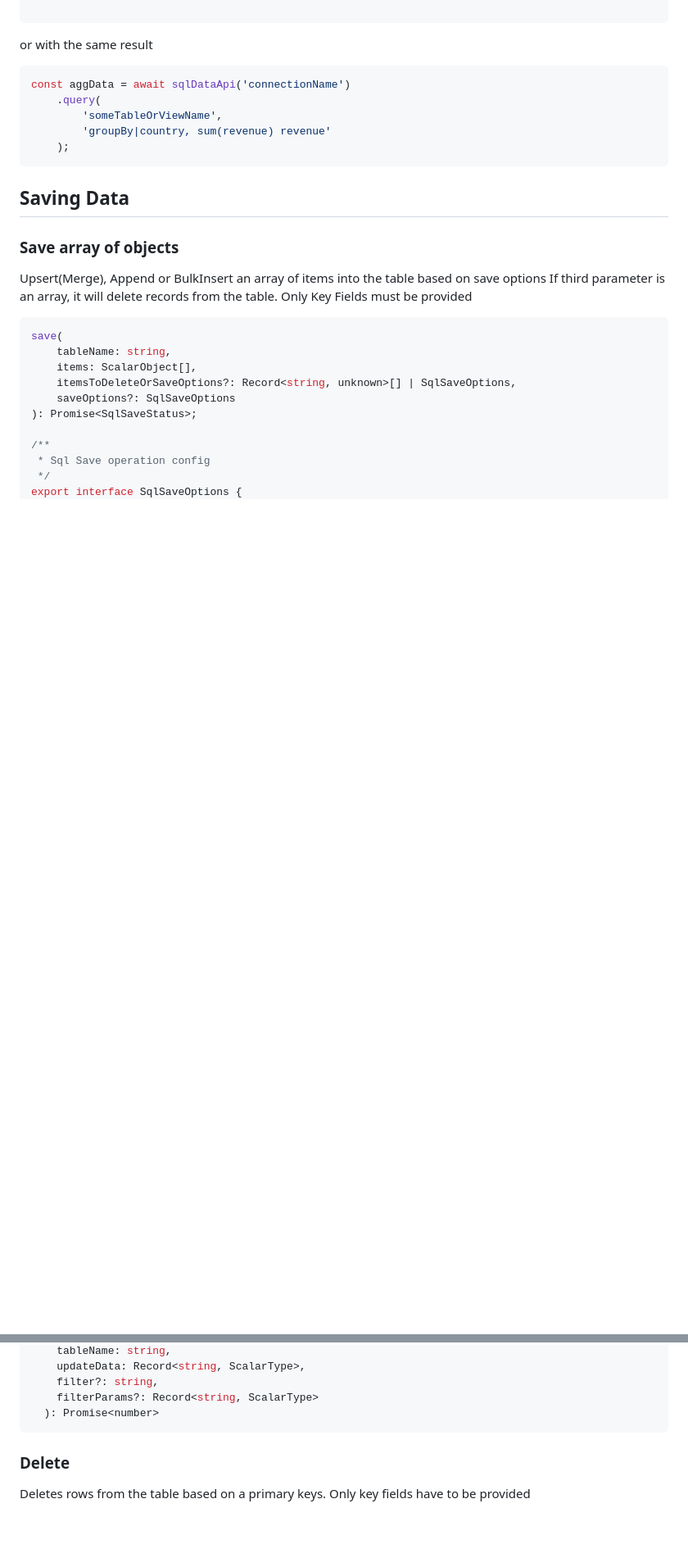
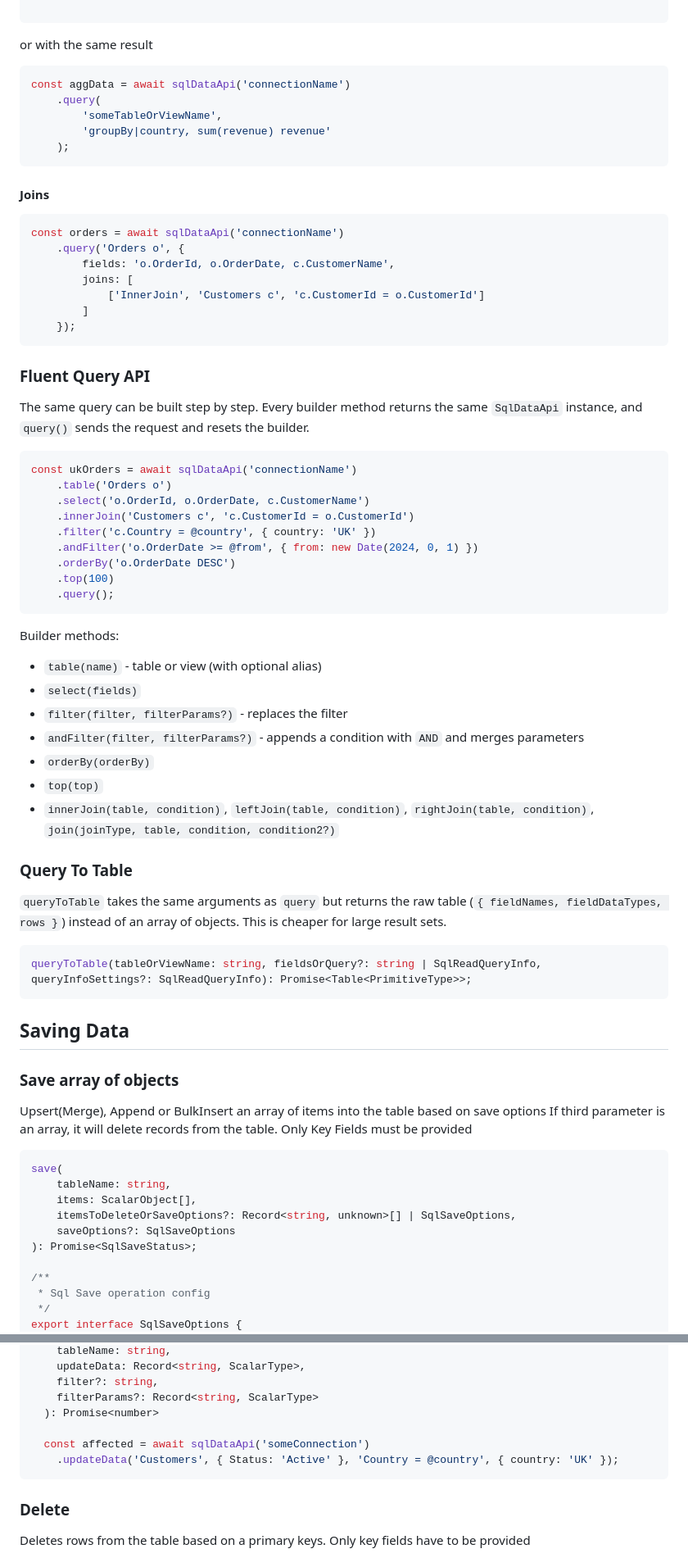
Before and after one commit to FalconSoft/sql-data-api-client-js, a Markdown page: README.md, 2 parts joined by grey strips. Shown at 82% size. Rendered like a GitHub page; blank space fills up the shorter version.

Commit message:
updated README to include new sections for Query Examples, Fluent Query API, and Query To Table; improved installation instructions and clarified SQL execution details

````diff
--- a/README.md
+++ b/README.md
@@ -150,6 +179,53 @@ const aggData = await sqlDataApi('connectionName')
     );
 ```
 
+#### Joins
+
+```js
+const orders = await sqlDataApi('connectionName')
+    .query('Orders o', {
+        fields: 'o.OrderId, o.OrderDate, c.CustomerName',
+        joins: [
+            ['InnerJoin', 'Customers c', 'c.CustomerId = o.CustomerId']
+        ]
+    });
+```
+
+### Fluent Query API
+
+The same query can be built step by step. Every builder method returns the same `SqlDataApi` instance,
+and `query()` sends the request and resets the builder.
+
+```js
+const ukOrders = await sqlDataApi('connectionName')
+    .table('Orders o')
+    .select('o.OrderId, o.OrderDate, c.CustomerName')
+    .innerJoin('Customers c', 'c.CustomerId = o.CustomerId')
+    .filter('c.Country = @country', { country: 'UK' })
+    .andFilter('o.OrderDate >= @from', { from: new Date(2024, 0, 1) })
+    .orderBy('o.OrderDate DESC')
+    .top(100)
+    .query();
+```
+
+Builder methods:
+
+ - `table(name)` - table or view (with optional alias)
+ - `select(fields)`
+ - `filter(filter, filterParams?)` - replaces the filter
+ - `andFilter(filter, filterParams?)` - appends a condition with `AND` and merges parameters
+ - `orderBy(orderBy)`
+ - `top(top)`
+ - `innerJoin(table, condition)`, `leftJoin(table, condition)`, `rightJoin(table, condition)`, `join(joinType, table, condition, condition2?)`
+
+### Query To Table
+
+`queryToTable` takes the same arguments as `query` but returns the raw table (`{ fieldNames, fieldDataTypes, rows }`)
+instead of an array of objects. This is cheaper for large result sets.
+
+```js
+queryToTable(tableOrViewName: string, fieldsOrQuery?: string | SqlReadQueryInfo, queryInfoSettings?: SqlReadQueryInfo): Promise<Table<PrimitiveType>>;
+```
 
 ## Saving Data
 
@@ -232,6 +338,9 @@ Updates data in the table based on filter parameter and returns number of rows a
     filter?: string,
     filterParams?: Record<string, ScalarType>
   ): Promise<number>
+
+  const affected = await sqlDataApi('someConnection')
+    .updateData('Customers', { Status: 'Active' }, 'Country = @country', { country: 'UK' });
 ```
 
 ### Delete
````
Also changed, not shown: other parts of README.md (+124 -19 lines).
